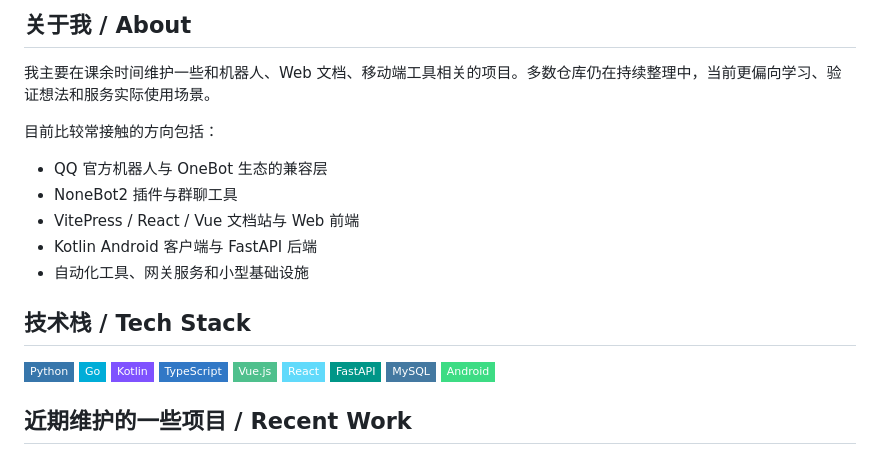
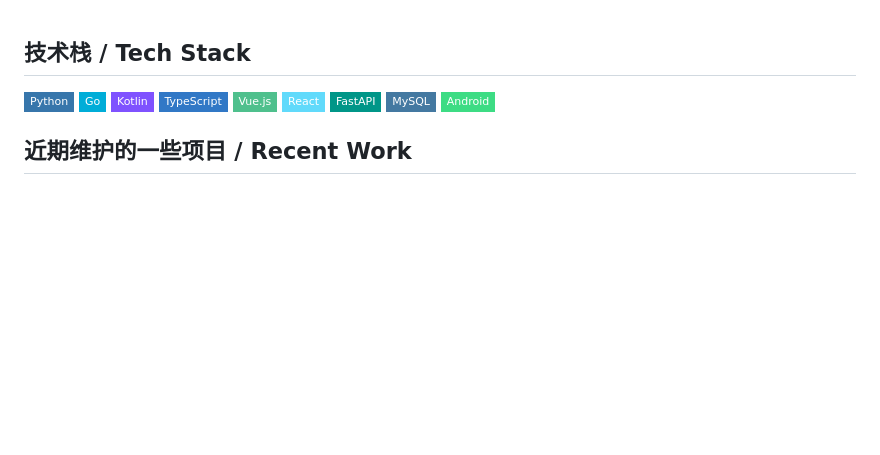
Before and after one commit to HX-Wrdzgzs/HX-Wrdzgzs, a Markdown page: README.md, the part around the change. Drawn GitHub-style; badges without logos; blank space fills up the shorter version.

Commit message:
docs: remove profile about section

```diff
--- a/README.md
+++ b/README.md
@@ -1,15 +1,3 @@
-## 关于我 / About
-
-我主要在课余时间维护一些和机器人、Web 文档、移动端工具相关的项目。多数仓库仍在持续整理中，当前更偏向学习、验证想法和服务实际使用场景。
-
-目前比较常接触的方向包括：
-
-- QQ 官方机器人与 OneBot 生态的兼容层
-- NoneBot2 插件与群聊工具
-- VitePress / React / Vue 文档站与 Web 前端
-- Kotlin Android 客户端与 FastAPI 后端
-- 自动化工具、网关服务和小型基础设施
-
 ## 技术栈 / Tech Stack
 
 <p align="left">
```
